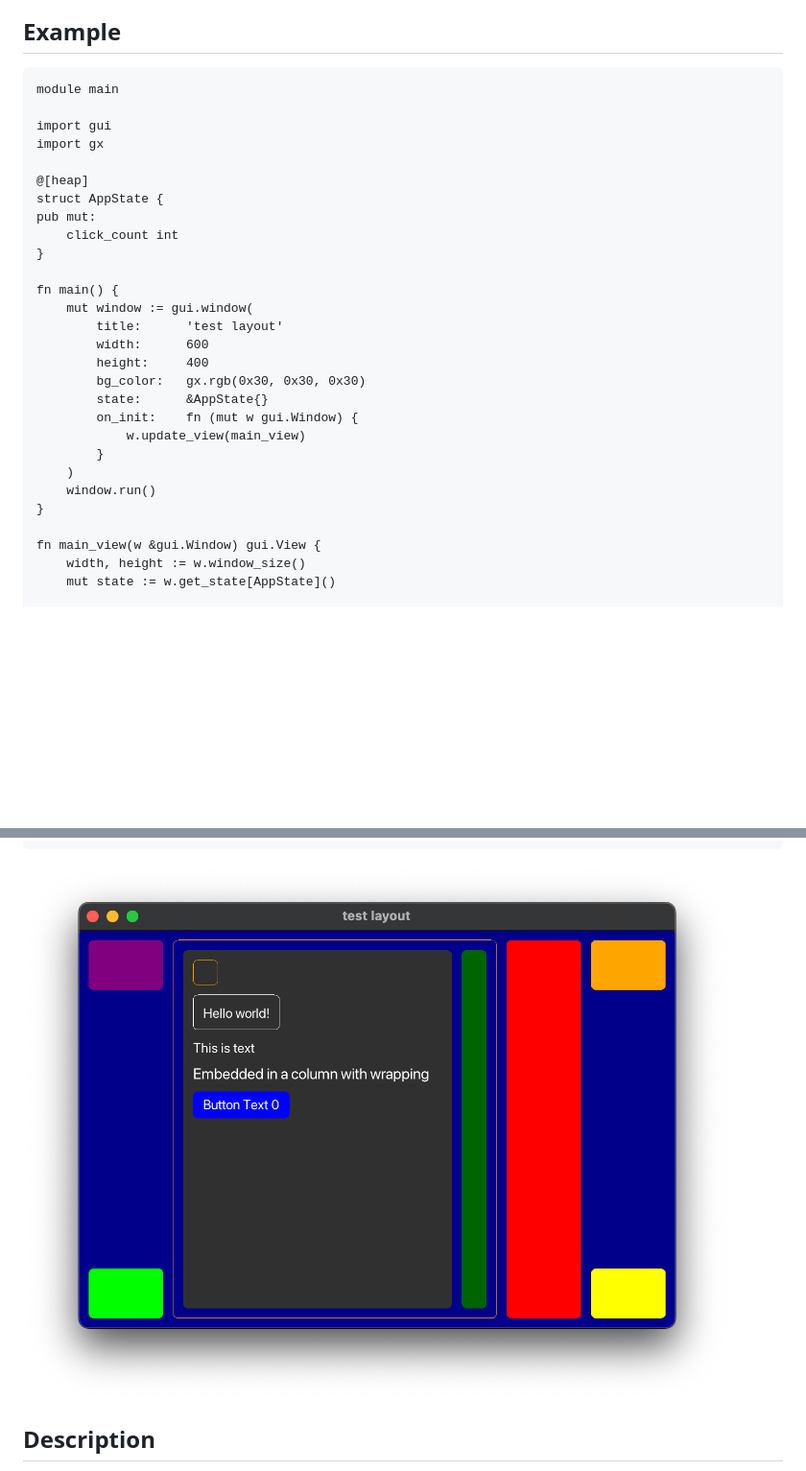
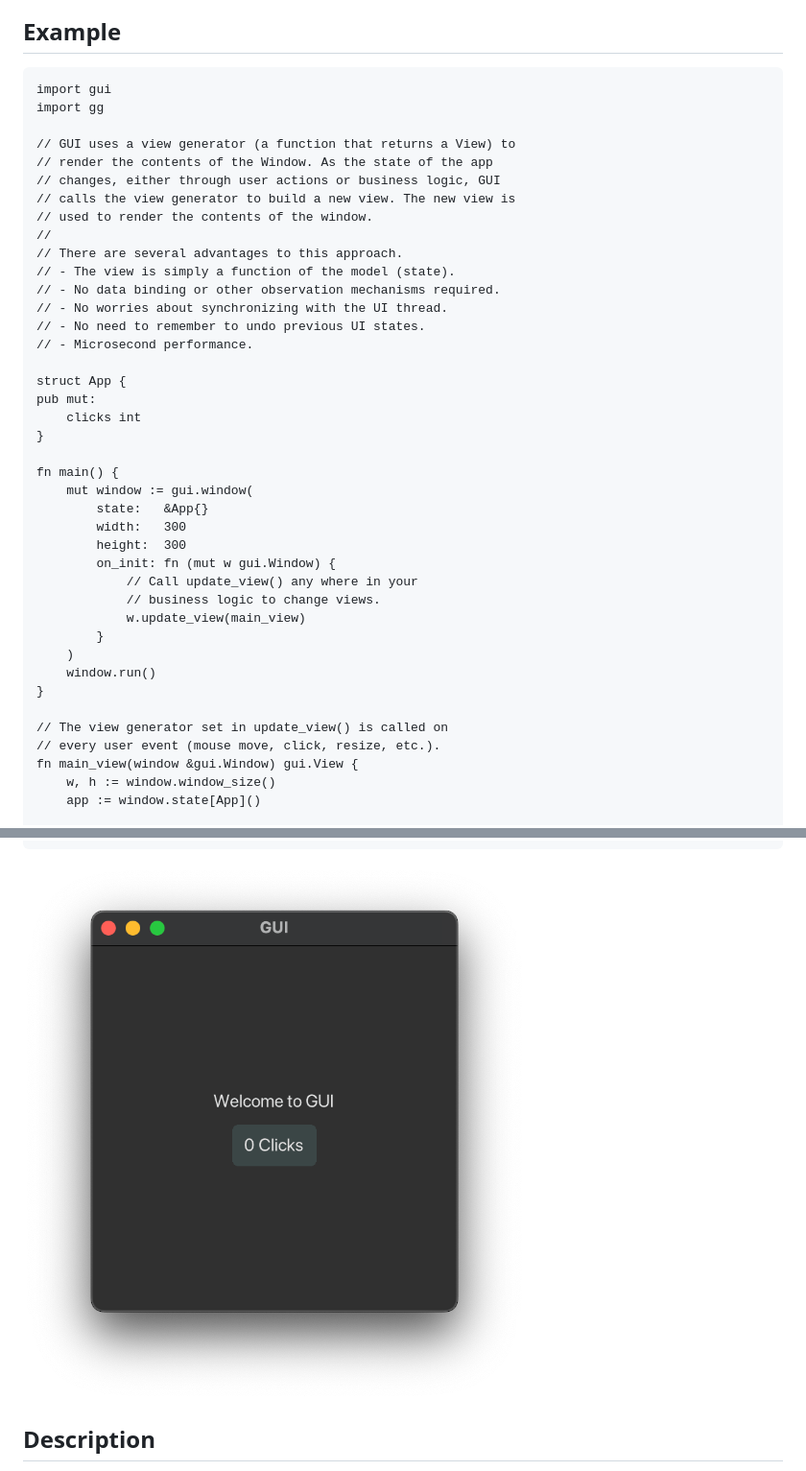
Before and after one commit to vlang/gui, a Markdown page: README.md, 2 parts joined by grey strips. Shown at 96% size. Drawn GitHub-style; pictures changed too: gui.png; blank space fills up the shorter version.

Commit message:
improve event handling, update screen shot/readme

````diff
--- a/README.md
+++ b/README.md
@@ -16,32 +16,44 @@ It's early days so little is working. Try it and send feedback.
 ## Example
 
 ```v
-module main
+import gui
+import gg
 
-import gui
-import gx
+// GUI uses a view generator (a function that returns a View) to
+// render the contents of the Window. As the state of the app
+// changes, either through user actions or business logic, GUI
+// calls the view generator to build a new view. The new view is
+// used to render the contents of the window.
+//
+// There are several advantages to this approach.
+// - The view is simply a function of the model (state).
+// - No data binding or other observation mechanisms required.
+// - No worries about synchronizing with the UI thread.
+// - No need to remember to undo previous UI states.
+// - Microsecond performance.
 
-@[heap]
-struct AppState {
+struct App {
 pub mut:
-    click_count int
+	clicks int
 }
 
 fn main() {
-    mut window := gui.window(
-        title:      'test layout'
-        width:      600
-        height:     400
-        bg_color:   gx.rgb(0x30, 0x30, 0x30)
-        state:      &AppState{}
-        on_init:    fn (mut w gui.Window) {
-            w.update_view(main_view)
-        }
-    )
-    window.run()
+	mut window := gui.window(
+		state:   &App{}
+		width:   300
+		height:  300
+		on_init: fn (mut w gui.Window) {
+			// Call update_view() any where in your
+			// business logic to change views.
+			w.update_view(main_view)
+		}
+	)
+	window.run()
 }
 
-fn main_view(w &gui.Window) gui.View {
-    width, height := w.window_size()
-    mut state := w.get_state[AppState]()
+// The view generator set in update_view() is called on
+// every user event (mouse move, click, resize, etc.).
+fn main_view(window &gui.Window) gui.View {
+	w, h := window.window_size()
+	app := window.state[App]()
 
````
Also changed, not shown: other parts of README.md (+18 -115 lines), 8 other files.
